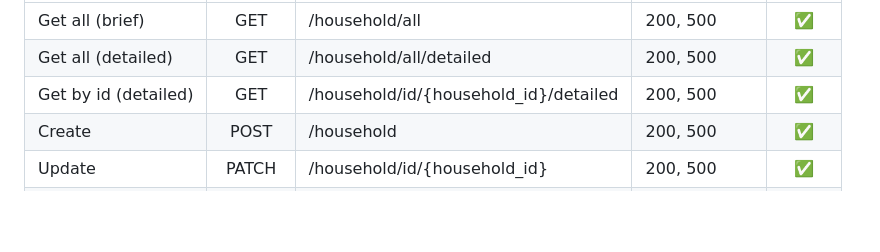
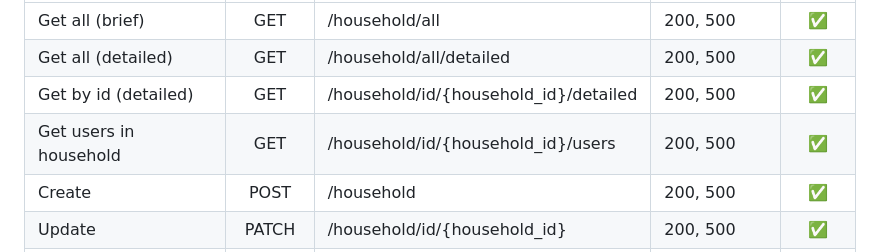
Before and after one commit to neaxro/msc-onlab, a Markdown page: planning/features.md, the part around the change. Drawn GitHub-style; blank space fills up the shorter version.

```diff
--- a/planning/features.md
+++ b/planning/features.md
@@ -63,6 +63,7 @@ Cross-platform application (Android, iOS) for creating and assigning household t
 | Get all (brief)            | GET   | /household/all                       | 200, 500    | :white_check_mark: |
 | Get all (detailed)         | GET   | /household/all/detailed              | 200, 500    | :white_check_mark: |
 | Get by id (detailed)       | GET   | /household/id/{household_id}/detailed        | 200, 500    | :white_check_mark: |
+| Get users in household     | GET   | /household/id/{household_id}/users        | 200, 500    | :white_check_mark: |
 | Create                     | POST  | /household                       | 200, 500    | :white_check_mark: |
 | Update                     | PATCH | /household/id/{household_id}        | 200, 500    | :white_check_mark: |
 | Delete                     | DELETE| /household/id/{household_id}        | 200, 500    | :white_check_mark: |
```
